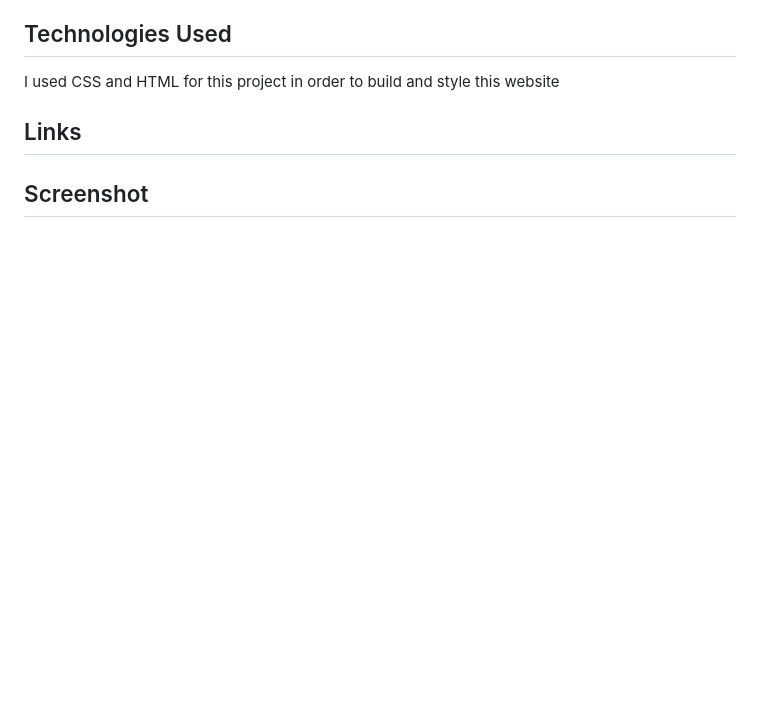
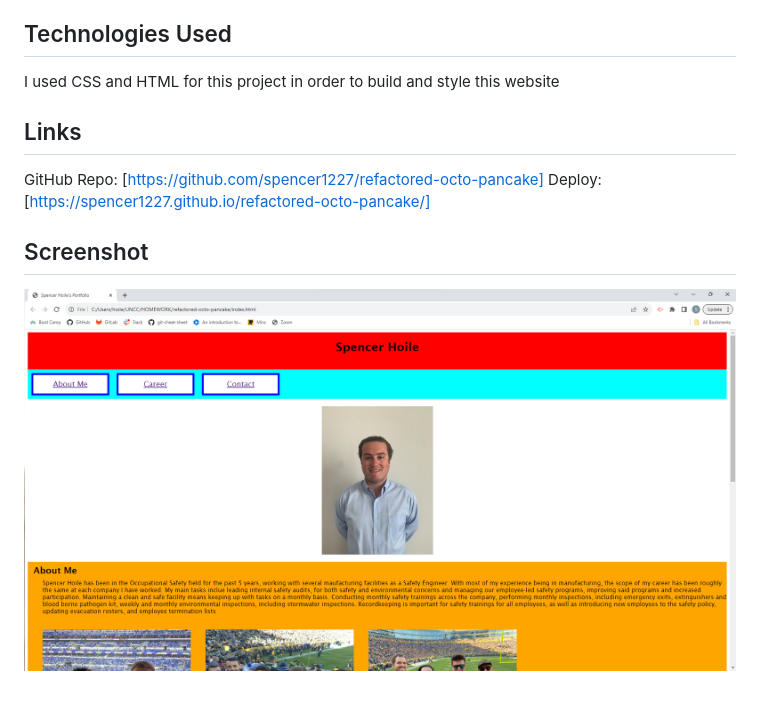
Before and after one commit to spencer1227/refactored-octo-pancake, a Markdown page: README.md, the part around the change. Rendered like a GitHub page; pictures changed too: assets/photos/Screenshot.png (added); blank space fills up the shorter version.

Commit message:
README Completed

```diff
--- a/README.md
+++ b/README.md
@@ -39,5 +39,8 @@ Based on the Accepatance Criteria, I need to develop a portfolio of information
 I used CSS and HTML for this project in order to build and style this website
 
 ## Links
+GitHub Repo: [https://github.com/spencer1227/refactored-octo-pancake]
+Deploy: [https://spencer1227.github.io/refactored-octo-pancake/]
 
 ## Screenshot
+![Screenshot](./assets/photos/Screenshot.png)
```
